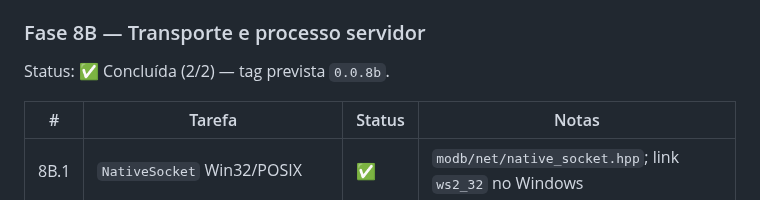
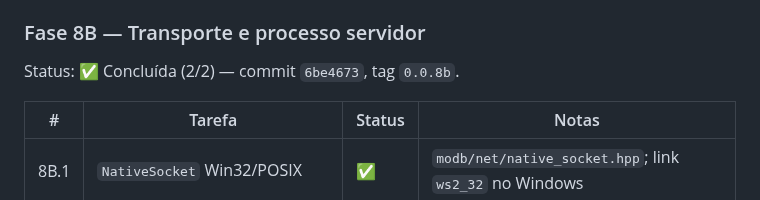
Before and after one commit to sergioleal/moDb, a Markdown page: docs/RASTREADOR.md, the part around the change. GitHub-like rendering.

Commit message:
docs: registrar conclusão da Fase 8B no rastreador
Co-authored-by: Cursor <cursoragent@cursor.com>

```diff
--- a/docs/RASTREADOR.md
+++ b/docs/RASTREADOR.md
@@ -612,7 +612,7 @@ Critério de aceite 8A: ✅ encode→decode idêntico; entradas hostis →
 
 ### Fase 8B — Transporte e processo servidor
 
-Status: ✅ Concluída (2/2) — tag prevista `0.0.8b`.
+Status: ✅ Concluída (2/2) — commit `6be4673`, tag `0.0.8b`.
 
 | # | Tarefa | Status | Notas |
 |---|---|---|---|
```
